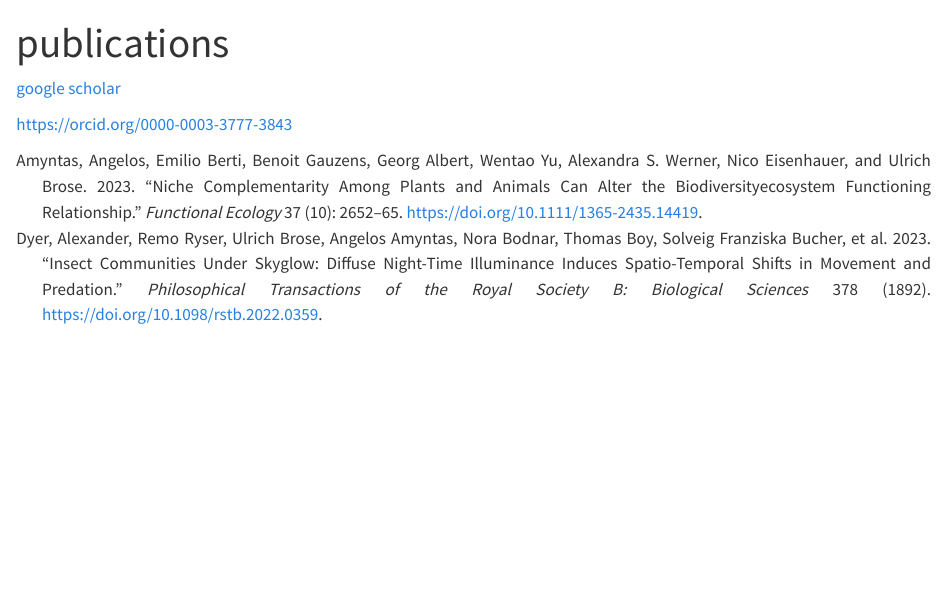
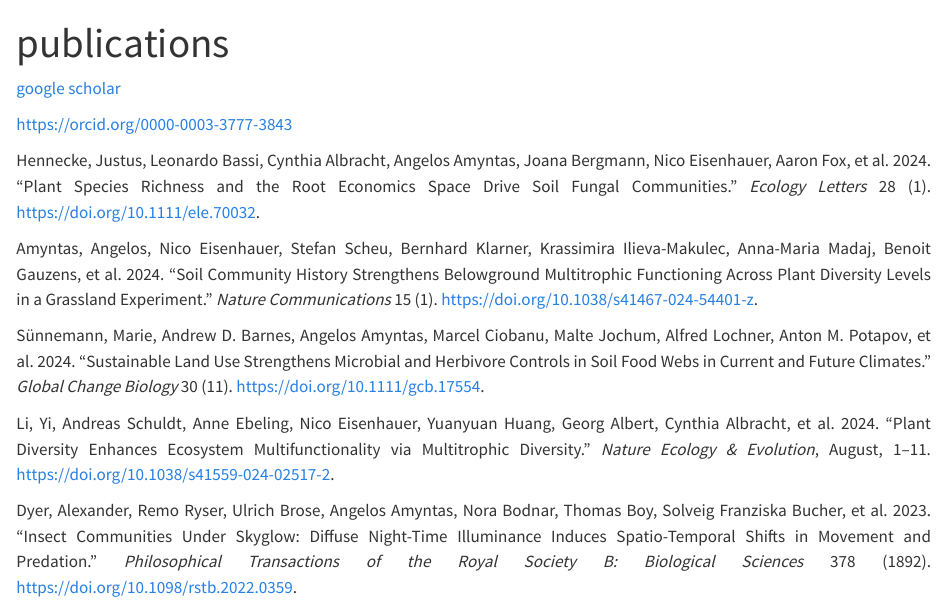
Before and after one commit to amynang/amynang.github.io, a Quarto document (publications.qmd): the page in a window 1100 px wide, from its top. Rendered offline with R 4.5, knitr and Pandoc in place of Quarto, with nearby package versions.

Commit message:
pub list update

```diff
--- a/publications.qmd
+++ b/publications.qmd
@@ -7,16 +7,28 @@ mainfont: constantia
 fontcolor: rgb(48, 48, 18)
 linkcolor: rgb(196,98,16)
 backgroundcolor: rgb(247, 247, 239)
-bibliography: references.bib
-nocite: |
-  @li2024
-  @dyer2023,
-  @amyntas2023,
-  @terlau2023,
-  @jochum2021
+# bibliography: references.bib
+# nocite: |
+#   @hennecke2024,
+#   @amyntas2024,
+#   @sünnemann2024,
+#   @li2024,
+#   @dyer2023,
+#   @amyntas2023,
+#   @terlau2023,
+#   @jochum2021
 ---
 
 [google scholar](https://scholar.google.com/citations?hl=en&user=bR4j2V8AAAAJ)
 
 <https://orcid.org/0000-0003-3777-3843>
 
+Hennecke, Justus, Leonardo Bassi, Cynthia Albracht, Angelos Amyntas, Joana Bergmann, Nico Eisenhauer, Aaron Fox, et al. 2024. “Plant Species Richness and the Root Economics Space Drive Soil Fungal Communities.” *Ecology Letters* 28 (1). <https://doi.org/10.1111/ele.70032>.
+
+Amyntas, Angelos, Nico Eisenhauer, Stefan Scheu, Bernhard Klarner, Krassimira Ilieva-Makulec, Anna-Maria Madaj, Benoit Gauzens, et al. 2024. “Soil Community History Strengthens Belowground Multitrophic Functioning Across Plant Diversity Levels in a Grassland Experiment.” *Nature Communications* 15 (1). <https://doi.org/10.1038/s41467-024-54401-z>.
+
+Sünnemann, Marie, Andrew D. Barnes, Angelos Amyntas, Marcel Ciobanu, Malte Jochum, Alfred Lochner, Anton M. Potapov, et al. 2024. “Sustainable Land Use Strengthens Microbial and Herbivore Controls in Soil Food Webs in Current and Future Climates.” *Global Change Biology* 30 (11). <https://doi.org/10.1111/gcb.17554>.
+
+Li, Yi, Andreas Schuldt, Anne Ebeling, Nico Eisenhauer, Yuanyuan Huang, Georg Albert, Cynthia Albracht, et al. 2024. “Plant Diversity Enhances Ecosystem Multifunctionality via Multitrophic Diversity.” *Nature Ecology & Evolution*, August, 1–11. <https://doi.org/10.1038/s41559-024-02517-2>.
+
+Dyer, Alexander, Remo Ryser, Ulrich Brose, Angelos Amyntas, Nora Bodnar, Thomas Boy, Solveig Franziska Bucher, et al. 2023. “Insect Communities Under Skyglow: Diffuse Night-Time Illuminance Induces Spatio-Temporal Shifts in Movement and Predation.” *Philosophical Transactions of the Royal Society B: Biological Sciences* 378 (1892). <https://doi.org/10.1098/rstb.2022.0359>.
--- a/references.bib
+++ b/references.bib
@@ -0,0 +1,54 @@
+@article{hennecke2024,
+	title = {Plant Species Richness and the Root Economics Space Drive Soil Fungal Communities},
+	author = {Hennecke, Justus and Bassi, Leonardo and Albracht, Cynthia and Amyntas, Angelos and Bergmann, Joana and Eisenhauer, Nico and Fox, Aaron and Heimbold, Lea and {Heintz{-}Buschart}, Anna and Kuyper, Thomas W. and Lange, Markus and Pinheiro Alves de Souza, Yuri and Rai, Akanksha and Solbach, Marcel Dominik and Mommer, Liesje and Weigelt, Alexandra},
+	year = {2024},
+	month = {12},
+	date = {2024-12-31},
+	journal = {Ecology Letters},
+	volume = {28},
+	number = {1},
+	doi = {10.1111/ele.70032},
+	url = {http://dx.doi.org/10.1111/ele.70032},
+	langid = {en}
+}
+
+@article{amyntas2024,
+	title = {Soil community history strengthens belowground multitrophic functioning across plant diversity levels in a grassland experiment},
+	author = {Amyntas, Angelos and Eisenhauer, Nico and Scheu, Stefan and Klarner, Bernhard and Ilieva-Makulec, Krassimira and Madaj, Anna-Maria and Gauzens, Benoit and Li, Jingyi and Potapov, Anton M. and Rosenbaum, Benjamin and Bassi, Leonardo and van Berkum, Pamela Medina and Brose, Ulrich},
+	year = {2024},
+	month = {11},
+	date = {2024-11-19},
+	journal = {Nature Communications},
+	volume = {15},
+	number = {1},
+	doi = {10.1038/s41467-024-54401-z},
+	url = {http://dx.doi.org/10.1038/s41467-024-54401-z},
+	langid = {en}
+}
+
+@article{sünnemann2024,
+	title = {Sustainable Land Use Strengthens Microbial and Herbivore Controls in Soil Food Webs in Current and Future Climates},
+	author = {{Sünnemann}, Marie and Barnes, Andrew D. and Amyntas, Angelos and Ciobanu, Marcel and Jochum, Malte and Lochner, Alfred and Potapov, Anton M. and Reitz, Thomas and Rosenbaum, Benjamin and {Schädler}, Martin and Zeuner, Anja and Eisenhauer, Nico},
+	year = {2024},
+	month = {11},
+	date = {2024-11},
+	journal = {Global Change Biology},
+	volume = {30},
+	number = {11},
+	doi = {10.1111/gcb.17554},
+	url = {http://dx.doi.org/10.1111/gcb.17554},
+	langid = {en}
+}
+
+@article{
+  li2024,
+  title={Plant diversity enhances ecosystem multifunctionality via multitrophic diversity},
+  ISSN={2397-334X},
+  url={https://www.nature.com/articles/s41559-024-02517-2},
+  DOI={10.1038/s41559-024-02517-2},
+  journal={Nature Ecology & Evolution},
+  publisher={Nature},
+  author={Li, Yi and Schuldt, Andreas and Ebeling, Anne and Eisenhauer, Nico and Huang, Yuanyuan and Albert, Georg and Albracht, Cynthia and Amyntas, Angelos and Bonkowski, Michael and Bruelheide, Helge and et al.},
+  year={2024},
+  month={Aug},
+pages={1–11} }
@@ -1,3 +60,12 @@
+	month = {10},
+	date = {2023-10-30},
+	journal = {Philosophical Transactions of the Royal Society B: Biological Sciences},
+	volume = {378},
+	number = {1892},
+	doi = {10.1098/rstb.2022.0359},
+	url = {http://dx.doi.org/10.1098/rstb.2022.0359},
+	langid = {en}
+}
 
 @article{amyntas2023,
 	title = {Niche complementarity among plants and animals can alter the biodiversity{\textendash}ecosystem functioning relationship},
@@ -23,8 +82,3 @@
-	journal = {Philosophical Transactions of the Royal Society B: Biological Sciences},
-	volume = {378},
-	number = {1892},
-	doi = {10.1098/rstb.2022.0359},
-	url = {http://dx.doi.org/10.1098/rstb.2022.0359},
 	langid = {en}
 }
 
```
Also changed, not shown: publications.qmd (7 more changed lines), references.bib (26 more changed lines), 1 other file.
